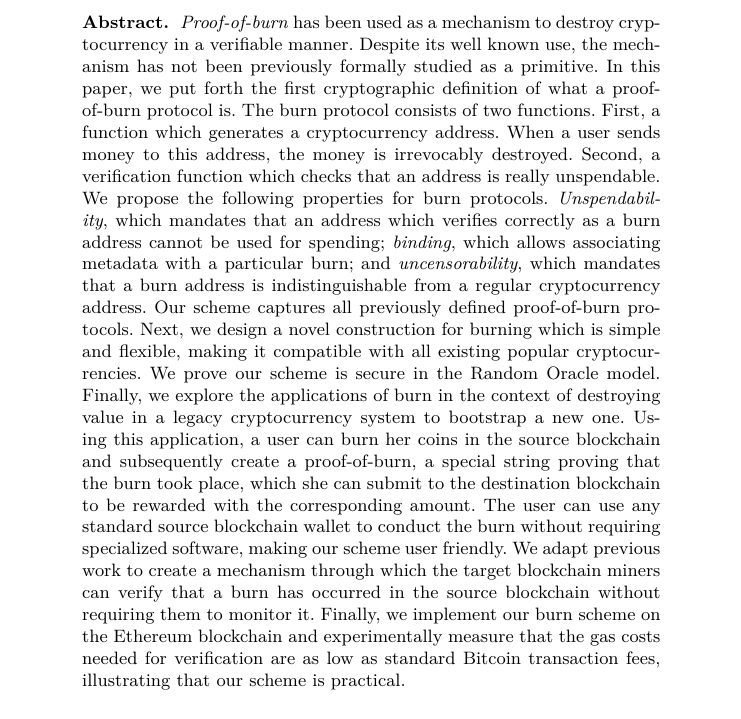
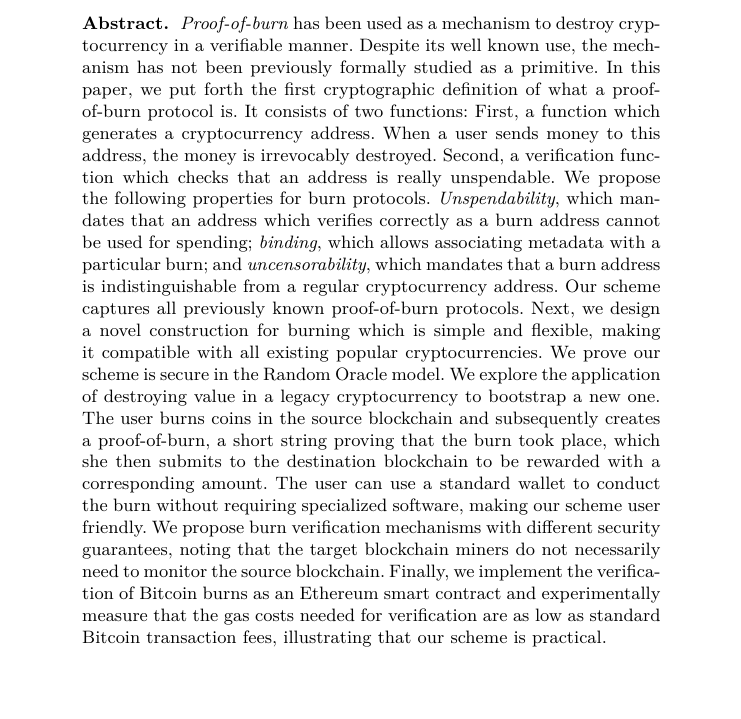
Before and after one commit to decrypto-org/burn-paper, a LaTeX paper (burn.tex, which reads abstract.tex): part of page 1 of 18, cut so that both start at the same text, the shorter picture padded with empty space. Compiled offline with pdfLaTeX.

Commit message:
Shorten abstract

```diff
--- a/abstract.tex
+++ b/abstract.tex
@@ -3,7 +3,7 @@
   verifiable manner. Despite its well known use, the mechanism has not been
   previously formally studied as a primitive. In this paper, we put forth the
   first cryptographic definition of what a proof-of-burn protocol is.
-  The burn protocol consists of two functions. First, a function
+  It consists of two functions: First, a function
   which generates a cryptocurrency address. When a user sends money to this address,
   the money is irrevocably destroyed. Second, a verification
   function which checks that an address is really unspendable.
@@ -12,23 +12,23 @@
   spending; \emph{binding}, which allows associating metadata with a particular burn;
   and \emph{uncensorability}, which mandates that a burn address is indistinguishable
   from a regular cryptocurrency address. Our scheme captures all previously
-  defined proof-of-burn protocols.
+  known proof-of-burn protocols.
   Next, we design a novel construction for burning which is simple
   and flexible, making it compatible with all existing popular cryptocurrencies.
   We prove our scheme is secure in the Random Oracle model.
-  Finally, we explore the applications of burn in the context of destroying
-  value in a legacy cryptocurrency system to bootstrap a new one.
-  Using this application, a user can burn her coins in the source blockchain
-  and subsequently create a proof-of-burn, a
-  special string proving that the burn took place, which she can submit to
-  the destination blockchain to be rewarded with the corresponding amount.
+  We explore the application of destroying
+  value in a legacy cryptocurrency to bootstrap a new one.
+  The user burns coins in the source blockchain
+  and subsequently creates a proof-of-burn, a
+  short string proving that the burn took place, which she then submits to
+  the destination blockchain to be rewarded with a corresponding amount.
   The user can use
-  any standard source blockchain wallet to conduct the burn without
+  a standard wallet to conduct the burn without
   requiring specialized software, making our scheme user friendly.
-  We adapt previous work to create a mechanism through which the target
-  blockchain miners can verify that a burn has occurred in the source blockchain
-  without requiring them to monitor it. Finally, we implement our burn scheme
-  on the Ethereum blockchain and experimentally measure that the gas costs needed for
+  We propose burn verification mechanisms with different security
+  guarantees, noting that the target blockchain miners do not necessarily
+  need to monitor the source blockchain. Finally, we implement the verification of Bitcoin burns
+  as an Ethereum smart contract and experimentally measure that the gas costs needed for
   verification are as low as standard Bitcoin transaction fees, illustrating
   that our scheme is practical.
 \end{abstract}
```
